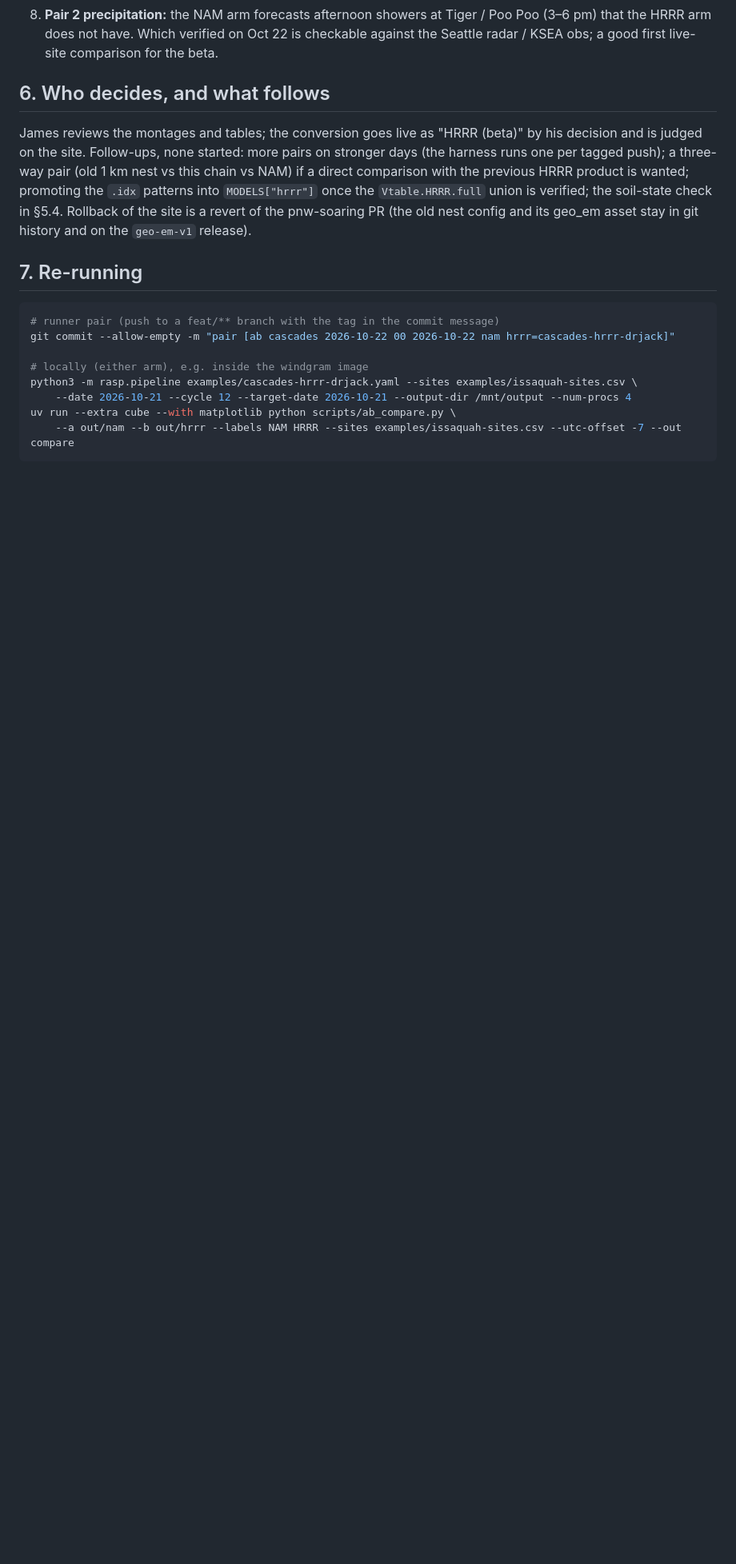
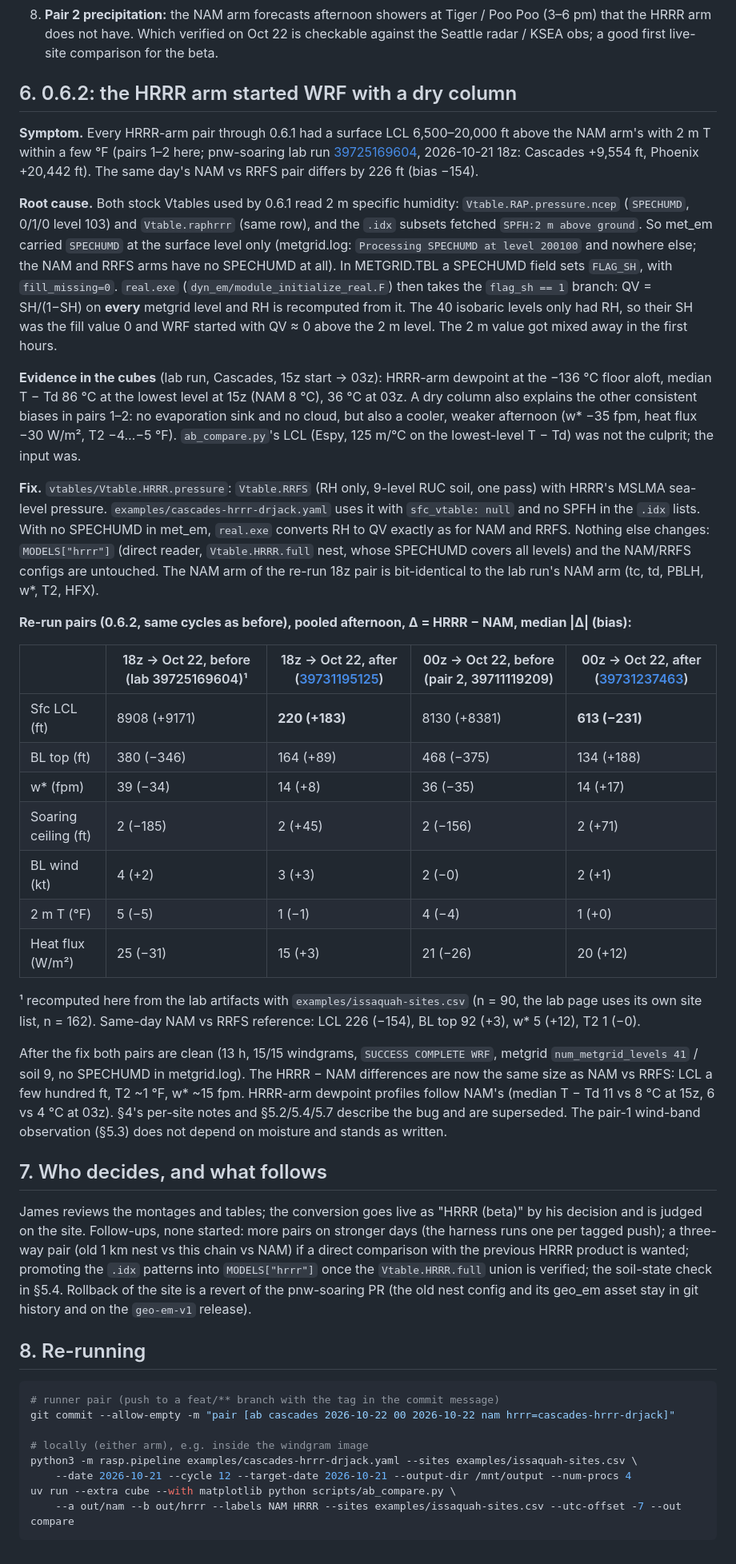
Before and after one commit to nw-paragliding/rasp-windgram, a Markdown page: HRRR_DRJACK_AB.md, the part around one of its changes. Shown at 80% size. Rendered like a GitHub page; blank space fills up the shorter version.

Commit message:
HRRR_DRJACK_AB.md §6: dry-column root cause, before/after pairs

````diff
--- a/HRRR_DRJACK_AB.md
+++ b/HRRR_DRJACK_AB.md
@@ -195,7 +199,62 @@ Whole inner grid at 14:00 local: soaring ceiling median |Δ| 353 ft (bias −258
    that the HRRR arm does not have. Which verified on Oct 22 is checkable against the Seattle
    radar / KSEA obs; a good first live-site comparison for the beta.
 
-## 6. Who decides, and what follows
+## 6. 0.6.2: the HRRR arm started WRF with a dry column
+
+**Symptom.** Every HRRR-arm pair through 0.6.1 had a surface LCL 6,500–20,000 ft above the
+NAM arm's with 2 m T within a few °F (pairs 1–2 here; pnw-soaring lab run
+[39725169604](https://github.com/nw-paragliding/pnw-soaring/actions/runs/39725169604),
+2026-10-21 18z: Cascades +9,554 ft, Phoenix +20,442 ft). The same day's NAM vs RRFS pair
+differs by 226 ft (bias −154).
+
+**Root cause.** Both stock Vtables used by 0.6.1 read 2 m specific humidity:
+`Vtable.RAP.pressure.ncep` (`SPECHUMD`, 0/1/0 level 103) and `Vtable.raphrrr` (same row), and
+the `.idx` subsets fetched `SPFH:2 m above ground`. So met_em carried `SPECHUMD` at the surface
+level only (metgrid.log: `Processing SPECHUMD at level 200100` and nowhere else; the NAM and
+RRFS arms have no SPECHUMD at all). In METGRID.TBL a SPECHUMD field sets `FLAG_SH`, with
+`fill_missing=0`. `real.exe` (`dyn_em/module_initialize_real.F`) then takes the `flag_sh == 1`
+branch: QV = SH/(1−SH) on **every** metgrid level and RH is recomputed from it. The 40
+isobaric levels only had RH, so their SH was the fill value 0 and WRF started with QV ≈ 0 above
+the 2 m level. The 2 m value got mixed away in the first hours.
+
+**Evidence in the cubes** (lab run, Cascades, 15z start → 03z): HRRR-arm dewpoint at
+the −136 °C floor aloft, median T − Td 86 °C at the lowest level at 15z (NAM 8 °C), 36 °C at
+03z. A dry column also explains the other consistent biases in pairs 1–2: no evaporation sink and
+no cloud, but also a cooler, weaker afternoon (w* −35 fpm, heat flux −30 W/m², T2 −4…−5 °F).
+`ab_compare.py`'s LCL (Espy, 125 m/°C on the lowest-level T − Td) was not the culprit; the
+input was.
+
+**Fix.** `vtables/Vtable.HRRR.pressure`: `Vtable.RRFS` (RH only, 9-level RUC soil, one pass)
+with HRRR's MSLMA sea-level pressure. `examples/cascades-hrrr-drjack.yaml` uses it with
+`sfc_vtable: null` and no SPFH in the `.idx` lists. With no SPECHUMD in met_em, `real.exe`
+converts RH to QV exactly as for NAM and RRFS. Nothing else changes: `MODELS["hrrr"]`
+(direct reader, `Vtable.HRRR.full` nest, whose SPECHUMD covers all levels) and the NAM/RRFS
+configs are untouched. The NAM arm of the re-run 18z pair is bit-identical to the lab run's NAM arm (tc, td, PBLH, w*, T2, HFX).
+
+**Re-run pairs (0.6.2, same cycles as before), pooled afternoon, Δ = HRRR − NAM, median |Δ| (bias):**
+
+| | 18z → Oct 22, before (lab 39725169604)¹ | 18z → Oct 22, after ([39731195125](https://github.com/nw-paragliding/rasp-windgram/actions/runs/39731195125)) | 00z → Oct 22, before (pair 2, 39711119209) | 00z → Oct 22, after ([39731237463](https://github.com/nw-paragliding/rasp-windgram/actions/runs/39731237463)) |
+|---|---|---|---|---|
+| Sfc LCL (ft) | 8908 (+9171) | **220 (+183)** | 8130 (+8381) | **613 (−231)** |
+| BL top (ft) | 380 (−346) | 164 (+89) | 468 (−375) | 134 (+188) |
+| w* (fpm) | 39 (−34) | 14 (+8) | 36 (−35) | 14 (+17) |
+| Soaring ceiling (ft) | 2 (−185) | 2 (+45) | 2 (−156) | 2 (+71) |
+| BL wind (kt) | 4 (+2) | 3 (+3) | 2 (−0) | 2 (+1) |
+| 2 m T (°F) | 5 (−5) | 1 (−1) | 4 (−4) | 1 (+0) |
+| Heat flux (W/m²) | 25 (−31) | 15 (+3) | 21 (−26) | 20 (+12) |
+
+¹ recomputed here from the lab artifacts with `examples/issaquah-sites.csv` (n = 90, the
+lab page uses its own site list, n = 162). Same-day NAM vs RRFS reference: LCL 226 (−154),
+BL top 92 (+3), w* 5 (+12), T2 1 (−0).
+
+After the fix both pairs are clean (13 h, 15/15 windgrams, `SUCCESS COMPLETE WRF`, metgrid
+`num_metgrid_levels 41` / soil 9, no SPECHUMD in metgrid.log). The HRRR − NAM differences are
+now the same size as NAM vs RRFS: LCL a few hundred ft, T2 ~1 °F, w* ~15 fpm. HRRR-arm
+dewpoint profiles follow NAM's (median T − Td 11 vs 8 °C at 15z, 6 vs 4 °C at 03z). §4's
+per-site notes and §5.2/5.4/5.7 describe the bug and are superseded. The pair-1 wind-band
+observation (§5.3) does not depend on moisture and stands as written.
+
+## 7. Who decides, and what follows
 
 James reviews the montages and tables; the conversion goes live as "HRRR (beta)" by his
 decision and is judged on the site. Follow-ups, none started: more pairs on stronger days
@@ -205,7 +264,7 @@ a direct comparison with the previous HRRR product is wanted; promoting the `.id
 Rollback of the site is a revert of the pnw-soaring PR (the old nest config and its geo_em asset
 stay in git history and on the `geo-em-v1` release).
 
-## 7. Re-running
+## 8. Re-running
 
 ```bash
 # runner pair (push to a feat/** branch with the tag in the commit message)
````
Also changed, not shown: other parts of HRRR_DRJACK_AB.md (+6 -2 lines).
